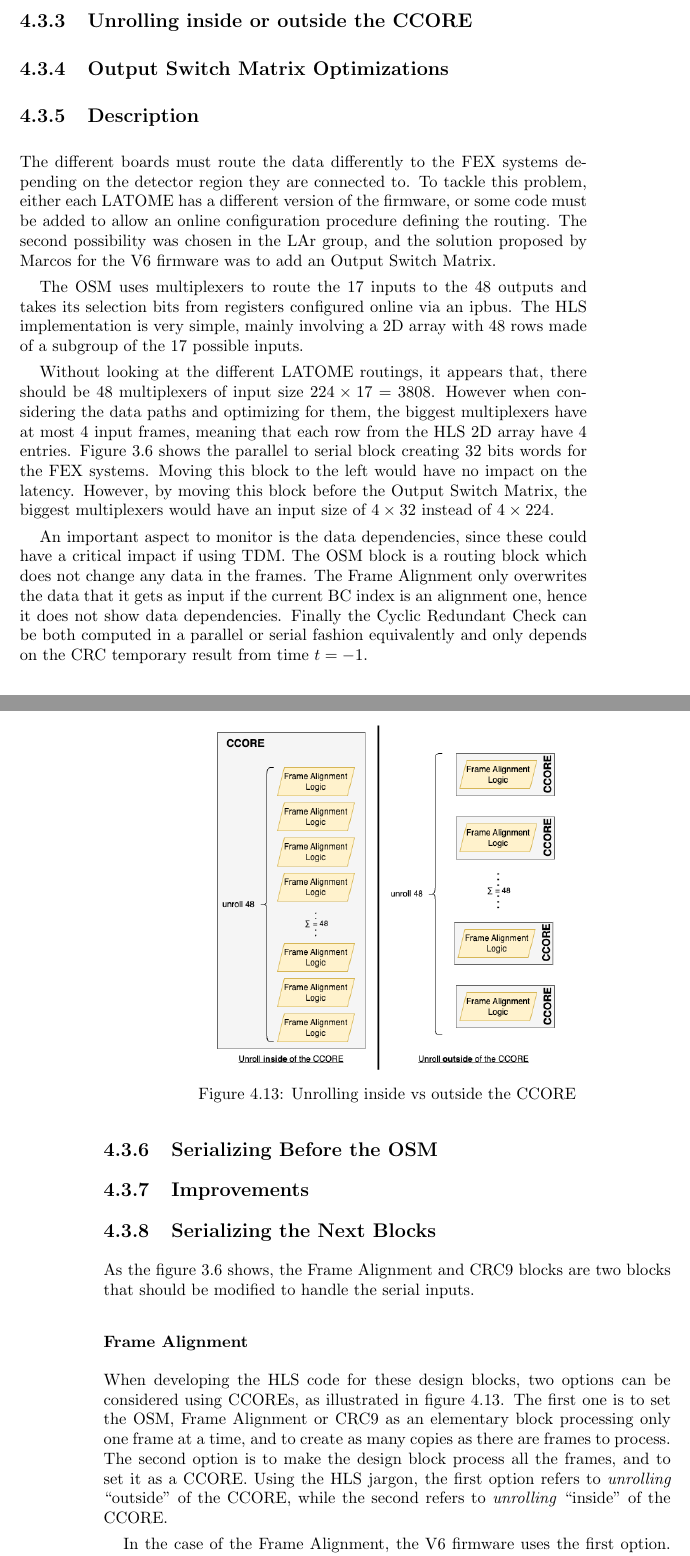
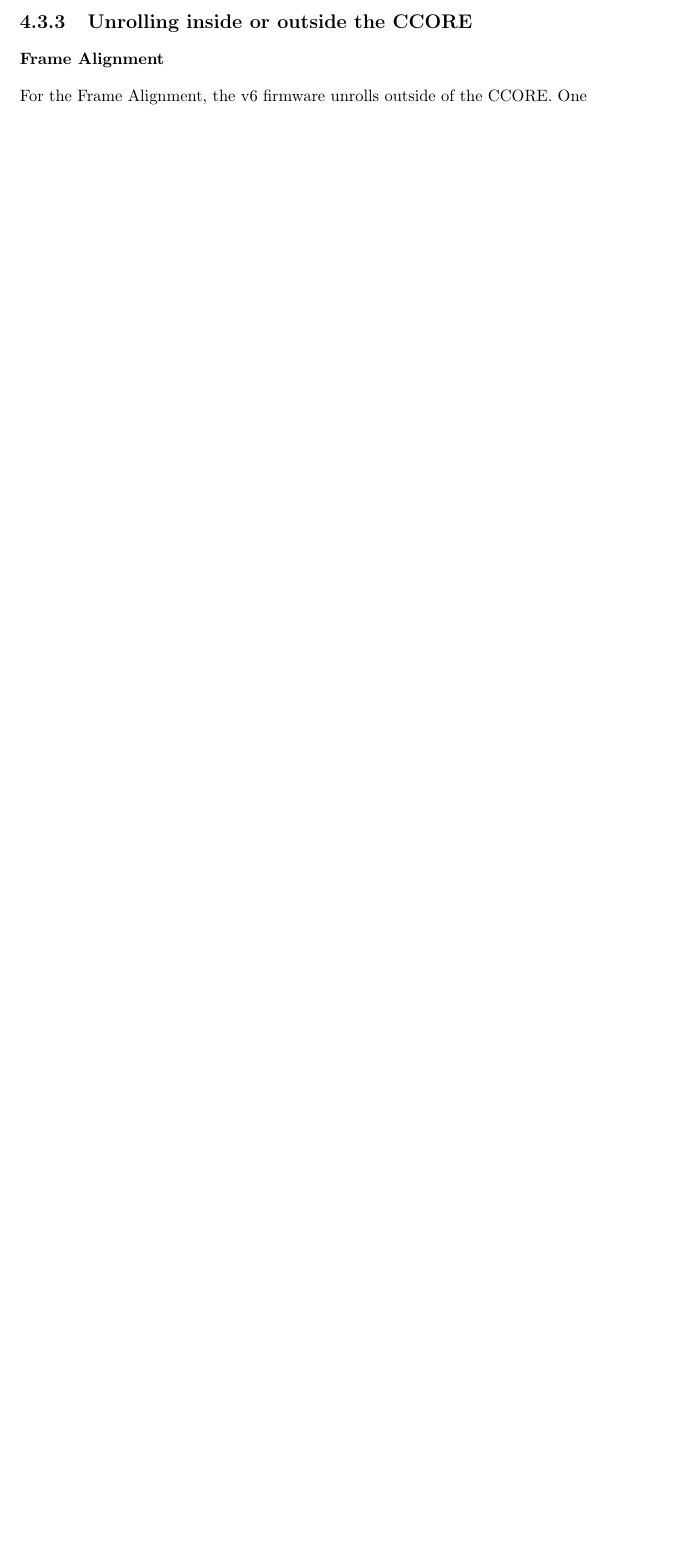
Before and after one commit to PaoloRondot/master_thesis, a LaTeX thesis (master_thesis.tex, which reads chapters/implementation.tex): two parts of pages 33 and 34 of 40 before the commit and part of page 33 of 38 after it, the two joined at a grey line, cut so that both start at the same text, the shorter picture padded with empty space. Compiled offline with pdfLaTeX.

```diff
--- a/chapters/implementation.tex
+++ b/chapters/implementation.tex
@@ -228,15 +235,3 @@
 
 \subsection{Unrolling inside or outside the CCORE}
 
-
-
-
-
-
-
-
-\subsection{Output Switch Matrix Optimizations}\label{sec:osm}
-\subsection{Description}
-The different boards must route the data differently to the FEX systems depending on the detector region they are connected to. To tackle this problem, either each LATOME has a different version of the firmware, or some code must be added to allow an online configuration procedure defining the routing. The second possibility was chosen in the LAr group, and the solution proposed by Marcos for the V6 firmware was to add an Output Switch Matrix.
-
-The OSM uses multiplexers to route the 17 inputs to the 48 outputs and takes its selection bits from registers configured online via an ipbus. The HLS implementation is very simple, mainly involving a 2D array with 48 rows made of a subgroup of the 17 possible inputs.
@@ -248,32 +238,8 @@
-    \label{fig:original-vhdl-design}
-\end{figure}
-
-Without looking at the different LATOME routings, it appears that, there should be 48 multiplexers of input size \(224\times17=3808\).
-However when considering the data paths and optimizing for them, the biggest multiplexers have at most 4 input frames, meaning that each row from the HLS 2D array have 4 entries.
-Figure \ref{fig:osum-v6} shows the parallel to serial block creating 32 bits words for the FEX systems. Moving this block to the left would have no impact on the latency. However, by moving this block before the Output Switch Matrix, the biggest multiplexers would have an input size of \(4\times32\) instead of \(4\times224\).
-
-An important aspect to monitor is the data dependencies, since these could have a critical impact if using TDM. The OSM block is a routing block which does not change any data in the frames. The Frame Alignment only overwrites the data that it gets as input if the current BC index is an alignment one, hence it does not show data dependencies. Finally the Cyclic Redundant Check can be both computed in a parallel or serial fashion equivalently and only depends on the CRC temporary result from time \(t=-1\).
-
-\subsection{Serializing Before the OSM}
-
-\subsection{Improvements}
-
-
-\subsection{Serializing the Next Blocks}
-As the figure \ref{fig:osum-v6} shows, the Frame Alignment and CRC9 blocks are two blocks that should be modified to handle the serial inputs.
+%%%%%%%%%%%%%%%%%%%%%%%%%%%%%%%%%%%%%%%%%%%%%%%%%%%%%%%%%%%%%%%%%%%%%%%%%%%%%%%%
 
 \subsubsection{Frame Alignment}
 
-When developing the HLS code for these design blocks, two options can be considered using CCOREs, as illustrated in figure \ref{fig:unrolling-inside-outside}. The first one is to set the OSM, Frame Alignment or CRC9 as an elementary block processing only one frame at a time, and to create as many copies as there are frames to process. The second option is to make the design block process all the frames, and to set it as a CCORE. Using the HLS jargon, the first option refers to \textit{unrolling} ``outside'' of the CCORE, while the second refers to \textit{unrolling} ``inside'' of the CCORE.
-
-\begin{figure}
-    \centering
-    \includegraphics[width=0.6\textwidth]{unroll_inside_outside.png}
-    \caption{Unrolling inside vs outside the CCORE}
-    \label{fig:unrolling-inside-outside}
-\end{figure}
-
-In the case of the Frame Alignment, the V6 firmware uses the first option. One frame alignment CCORE uses very little area, and because it uses only combinational logic, using the second option does not have any significant impact on the area. In table \ref{tab:frame-alignment-optimization}, we see that with the first option yields a Frame Alignment of 21 ALMs. To compare it with the second option, we can multiply it by the number of instances that will be created: 48, for the 48 frames. This gives a total area of 1008, very similar to the 1087 of the second option. The \(F_{max}\) parameter, on the other hand, decreases by 98MHz, but this should be disregarded as the ``unrolling inside'' version of the CCORE contains the logic to synchronize the different instances.
+For the Frame Alignment, the v6 firmware unrolls outside of the CCORE. One frame alignment CCORE uses very little area, and because it uses only combinational logic, unrolling inside does not have any significant impact on the area. In table \ref{tab:frame-alignment-optimization}, we see that the first option yields a Frame Alignment of 21 ALMs. To compare it with the second option, we can multiply it by the number of instances that will be created: 48, for the 48 frames. This gives a total area of 1008, very similar to the 1087 of the second option. The \(F_{max}\) parameter, on the other hand, decreases by 98MHz, but this should be disregarded as the ``unrolling inside'' version of the CCORE contains the logic to synchronize the different instances, which the other one does not.
 
 To have an idea of the true impact that the two implementations could have on the full firmware, the table \ref{tab:frame-alignment-optimization} also shows the area and \(F_{max}\) of the OSUM parent block. The low impact on the area is confirmed by our results, but the \(F_{max}\) gets a decrease of 3.6\%, reducing the margin of the design.
 
```
Also changed, not shown: master_thesis.pdf, chapters/implementation.tex (25 more changed lines).
